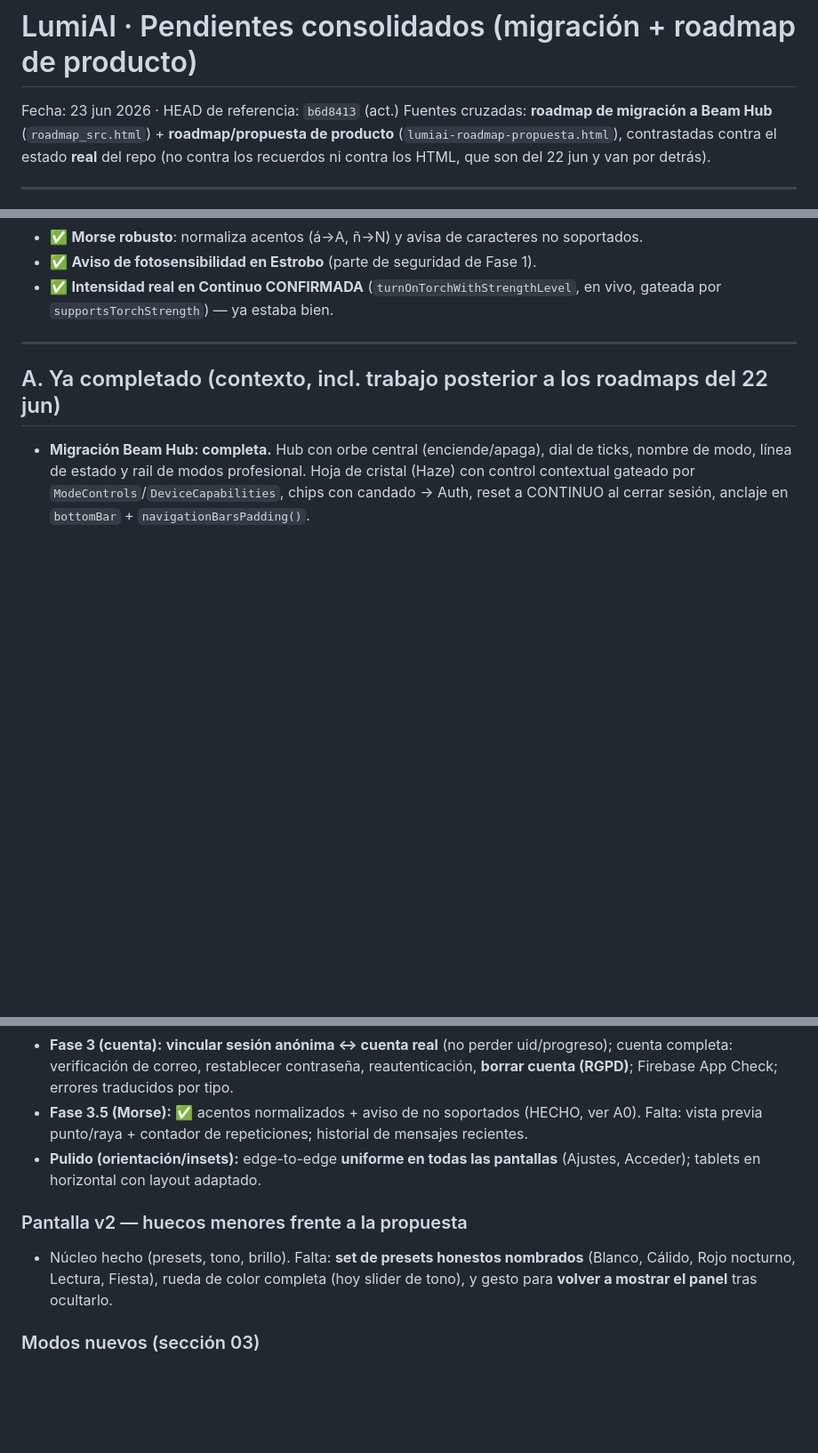
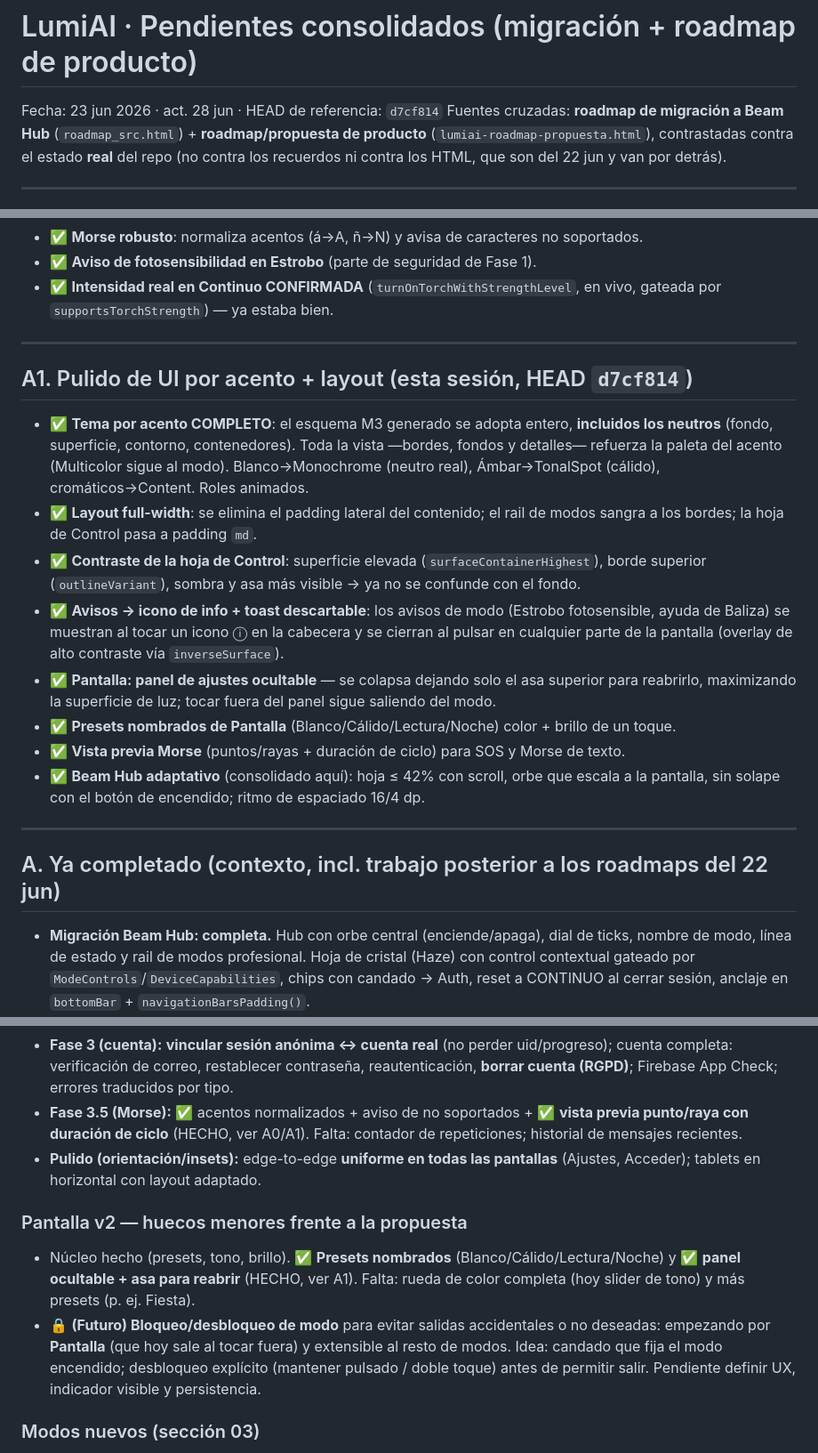
Before and after one commit to mejoresiagratis-code/lumiai-app, a Markdown page: docs/plans/2026-06-23-pendientes-consolidado.md, 3 parts joined by grey strips. Shown at 89% size. Drawn GitHub-style; blank space fills up the shorter version.

Commit message:
docs: roadmap — close UI polish batch (per-accent neutrals, full-width, sheet contrast, info-toast, collapsible Pantalla, named presets, Morse preview) + add future mode lock/unlock item

```diff
--- a/docs/plans/2026-06-23-pendientes-consolidado.md
+++ b/docs/plans/2026-06-23-pendientes-consolidado.md
@@ -1,6 +1,6 @@
 # LumiAI · Pendientes consolidados (migración + roadmap de producto)
 
-Fecha: 23 jun 2026 · HEAD de referencia: `b6d8413` (act.)
+Fecha: 23 jun 2026 · act. 28 jun · HEAD de referencia: `d7cf814`
 Fuentes cruzadas: **roadmap de migración a Beam Hub** (`roadmap_src.html`) +
 **roadmap/propuesta de producto** (`lumiai-roadmap-propuesta.html`), contrastadas
 contra el estado **real** del repo (no contra los recuerdos ni contra los HTML, que
@@ -23,6 +23,28 @@ son del 22 jun y van por detrás).
 - ✅ **Aviso de fotosensibilidad en Estrobo** (parte de seguridad de Fase 1).
 - ✅ **Intensidad real en Continuo CONFIRMADA** (`turnOnTorchWithStrengthLevel`, en vivo,
   gateada por `supportsTorchStrength`) — ya estaba bien.
+
+---
+
+## A1. Pulido de UI por acento + layout (esta sesión, HEAD `d7cf814`)
+
+- ✅ **Tema por acento COMPLETO**: el esquema M3 generado se adopta entero, **incluidos los
+  neutros** (fondo, superficie, contorno, contenedores). Toda la vista —bordes, fondos y
+  detalles— refuerza la paleta del acento (Multicolor sigue al modo). Blanco→Monochrome
+  (neutro real), Ámbar→TonalSpot (cálido), cromáticos→Content. Roles animados.
+- ✅ **Layout full-width**: se elimina el padding lateral del contenido; el rail de modos
+  sangra a los bordes; la hoja de Control pasa a padding `md`.
+- ✅ **Contraste de la hoja de Control**: superficie elevada (`surfaceContainerHighest`),
+  borde superior (`outlineVariant`), sombra y asa más visible → ya no se confunde con el fondo.
+- ✅ **Avisos → icono de info + toast descartable**: los avisos de modo (Estrobo fotosensible,
+  ayuda de Baliza) se muestran al tocar un icono ⓘ en la cabecera y se cierran al pulsar en
+  cualquier parte de la pantalla (overlay de alto contraste vía `inverseSurface`).
+- ✅ **Pantalla: panel de ajustes ocultable** — se colapsa dejando solo el asa superior para
+  reabrirlo, maximizando la superficie de luz; tocar fuera del panel sigue saliendo del modo.
+- ✅ **Presets nombrados de Pantalla** (Blanco/Cálido/Lectura/Noche) color + brillo de un toque.
+- ✅ **Vista previa Morse** (puntos/rayas + duración de ciclo) para SOS y Morse de texto.
+- ✅ **Beam Hub adaptativo** (consolidado aquí): hoja ≤ 42% con scroll, orbe que escala a la
+  pantalla, sin solape con el botón de encendido; ritmo de espaciado 16/4 dp.
 
 ---
 
@@ -90,15 +112,20 @@ Cada fase "Completada" del producto arrastra extras de **robustez** que aún no
 - **Fase 3 (cuenta):** **vincular sesión anónima ↔ cuenta real** (no perder uid/progreso);
   cuenta completa: verificación de correo, restablecer contraseña, reautenticación,
   **borrar cuenta (RGPD)**; Firebase App Check; errores traducidos por tipo.
-- **Fase 3.5 (Morse):** ✅ acentos normalizados + aviso de no soportados (HECHO, ver A0).
-  Falta: vista previa punto/raya + contador de repeticiones; historial de mensajes recientes.
+- **Fase 3.5 (Morse):** ✅ acentos normalizados + aviso de no soportados + ✅ **vista previa
+  punto/raya con duración de ciclo** (HECHO, ver A0/A1). Falta: contador de repeticiones;
+  historial de mensajes recientes.
 - **Pulido (orientación/insets):** edge-to-edge **uniforme en todas las pantallas**
   (Ajustes, Acceder); tablets en horizontal con layout adaptado.
 
 ### Pantalla v2 — huecos menores frente a la propuesta
-- Núcleo hecho (presets, tono, brillo). Falta: **set de presets honestos nombrados**
-  (Blanco, Cálido, Rojo nocturno, Lectura, Fiesta), rueda de color completa (hoy slider de
-  tono), y gesto para **volver a mostrar el panel** tras ocultarlo.
+- Núcleo hecho (presets, tono, brillo). ✅ **Presets nombrados** (Blanco/Cálido/Lectura/Noche)
+  y ✅ **panel ocultable + asa para reabrir** (HECHO, ver A1). Falta: rueda de color completa
+  (hoy slider de tono) y más presets (p. ej. Fiesta).
+- 🔒 **(Futuro) Bloqueo/desbloqueo de modo** para evitar salidas accidentales o no deseadas:
+  empezando por **Pantalla** (que hoy sale al tocar fuera) y extensible al resto de modos.
+  Idea: candado que fija el modo encendido; desbloqueo explícito (mantener pulsado / doble
+  toque) antes de permitir salir. Pendiente definir UX, indicador visible y persistencia.
 
 ### Modos nuevos (sección 03)
 - ~~**Baliza / Intervalo**~~ → ✅ **IMPLEMENTADO v1 COMPLETO** (ver A0: presets, auto-apagado,
```
